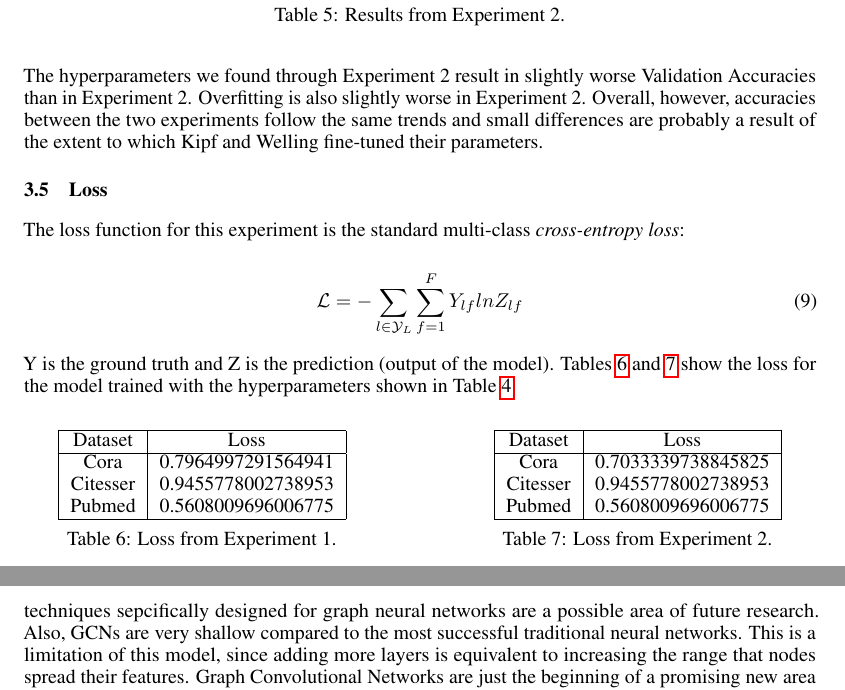
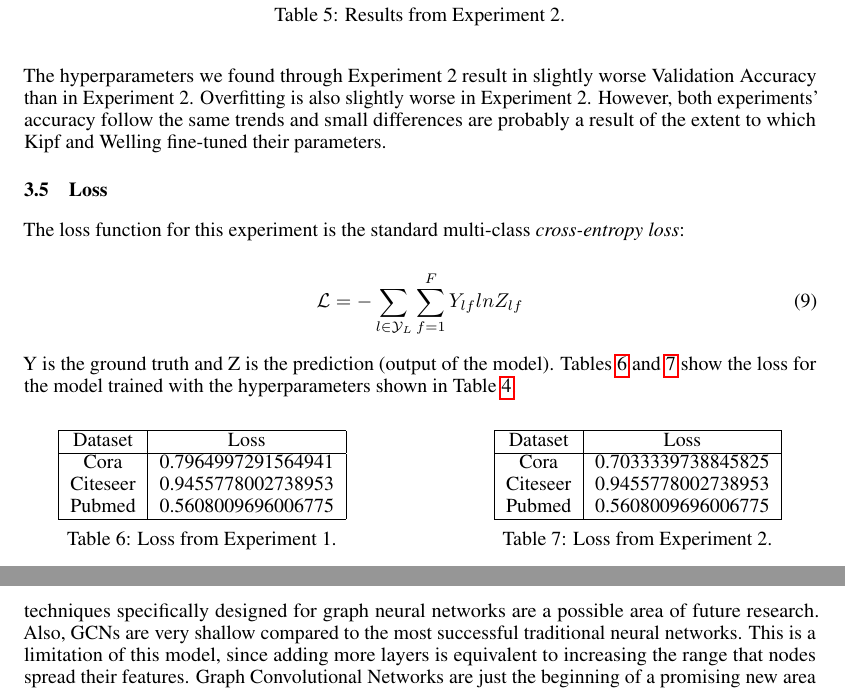
Before and after one commit to jaredraycoleman/cecs551-project, a LaTeX paper (final/main.tex, which reads final/conclusion.tex, final/experiments.tex): two parts of pages 7 and 8 of 9, joined at a grey line, cut so that both start at the same text. Compiled offline with pdfLaTeX.

Commit message:
fixed typos in experiments and intro

```diff
--- a/final/conclusion.tex
+++ b/final/conclusion.tex
@@ -1,3 +1,3 @@
 \section{Conclusion}
 
-Graph Convolutional Networks, as proposed in~\cite{Kipf2016}, provide an efficient and effective technique for semi-supervised learning on graph datasets. In this paper, decent results were shown on three different citation networks, although there were clear problems with overfitting. Improved regularization techniques sepcifically designed for graph neural networks are a possible area of future research. Also, GCNs are very shallow compared to the most successful traditional neural networks. This is a limitation of this model, since adding more layers is equivalent to increasing the range that nodes spread their features. Graph Convolutional Networks are just the beginning of a promising new area of research.
+Graph Convolutional Networks, as proposed in~\cite{Kipf2016}, provide an efficient and effective technique for semi-supervised learning on graph datasets. In this paper, decent results were shown on three different citation networks, although there were clear problems with overfitting. Improved regularization techniques specifically designed for graph neural networks are a possible area of future research. Also, GCNs are very shallow compared to the most successful traditional neural networks. This is a limitation of this model, since adding more layers is equivalent to increasing the range that nodes spread their features. Graph Convolutional Networks are just the beginning of a promising new area of research.
--- a/final/experiments.tex
+++ b/final/experiments.tex
@@ -114,7 +114,7 @@ The results for Experiment 2 are presented in Table~\ref{tab:results2}.
 \caption {Results from Experiment 2.} \label{tab:results2}
 \end{table}
 
-The hyperparameters we found through Experiment 2 result in slightly worse Validation Accuracies than in Experiment 2. Overfitting is also slightly worse in Experiment 2. Overall, however, accuracies between the two experiments follow the same trends and small differences are probably a result of the extent to which Kipf and Welling fine-tuned their parameters.
+The hyperparameters we found through Experiment 2 result in slightly worse Validation Accuracy than in Experiment 2. Overfitting is also slightly worse in Experiment 2. However, both experiments' accuracy follow the same trends and small differences are probably a result of the extent to which Kipf and Welling fine-tuned their parameters.
 
 \subsection{Loss}
 
@@ -134,7 +134,7 @@ Y is the ground truth and Z is the prediction (output of the model). Tables~\ref
   \hline
   Dataset       &  Loss\\ \hline
   Cora          & 0.7964997291564941 \\
-  Citesser      & 0.9455778002738953 \\
+  Citeseer      & 0.9455778002738953 \\
   Pubmed        & 0.5608009696006775 \\
   \hline
   \end{tabular}
@@ -148,7 +148,7 @@ Y is the ground truth and Z is the prediction (output of the model). Tables~\ref
   \hline
   Dataset       &  Loss\\ \hline
   Cora          & 0.7033339738845825 \\
-  Citesser      & 0.9455778002738953 \\
+  Citeseer      & 0.9455778002738953 \\
   Pubmed        & 0.5608009696006775 \\
   \hline
   \end{tabular}
```
Also changed, not shown: final/introduction.tex (+1 -1 lines), final/experiments.tex (8 more changed lines), 1 other file.
